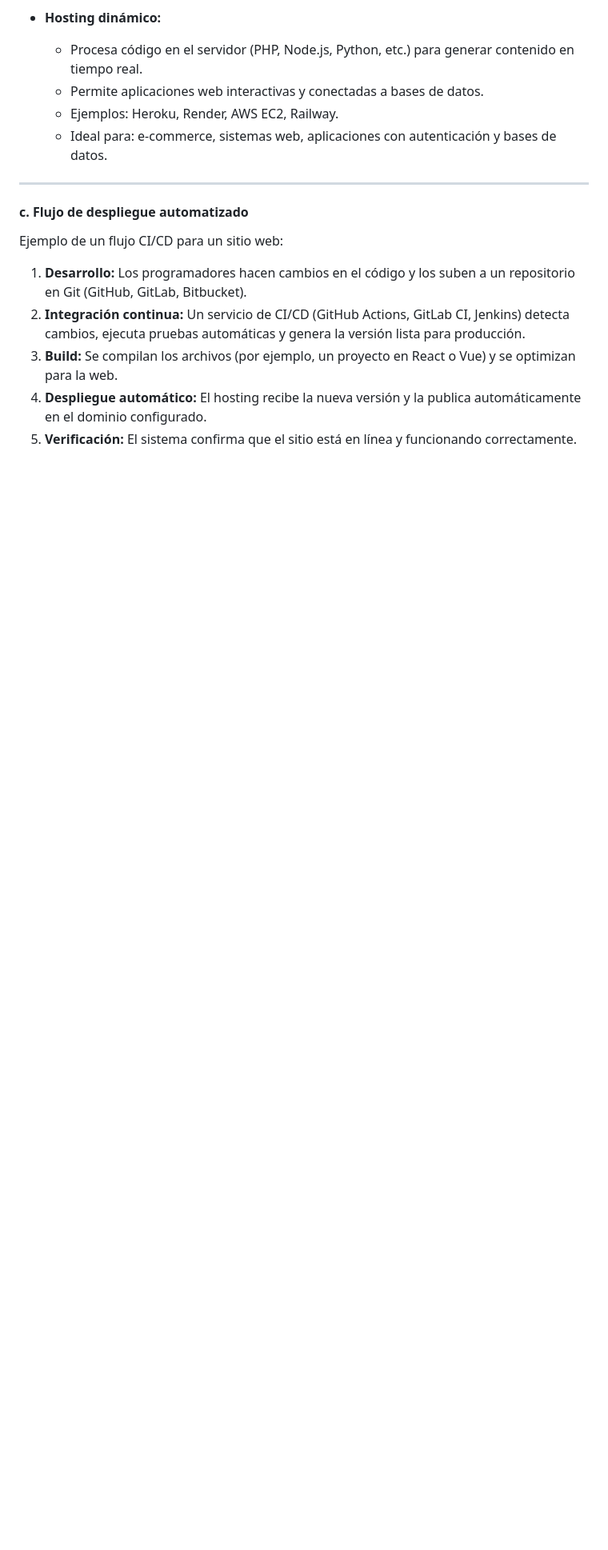
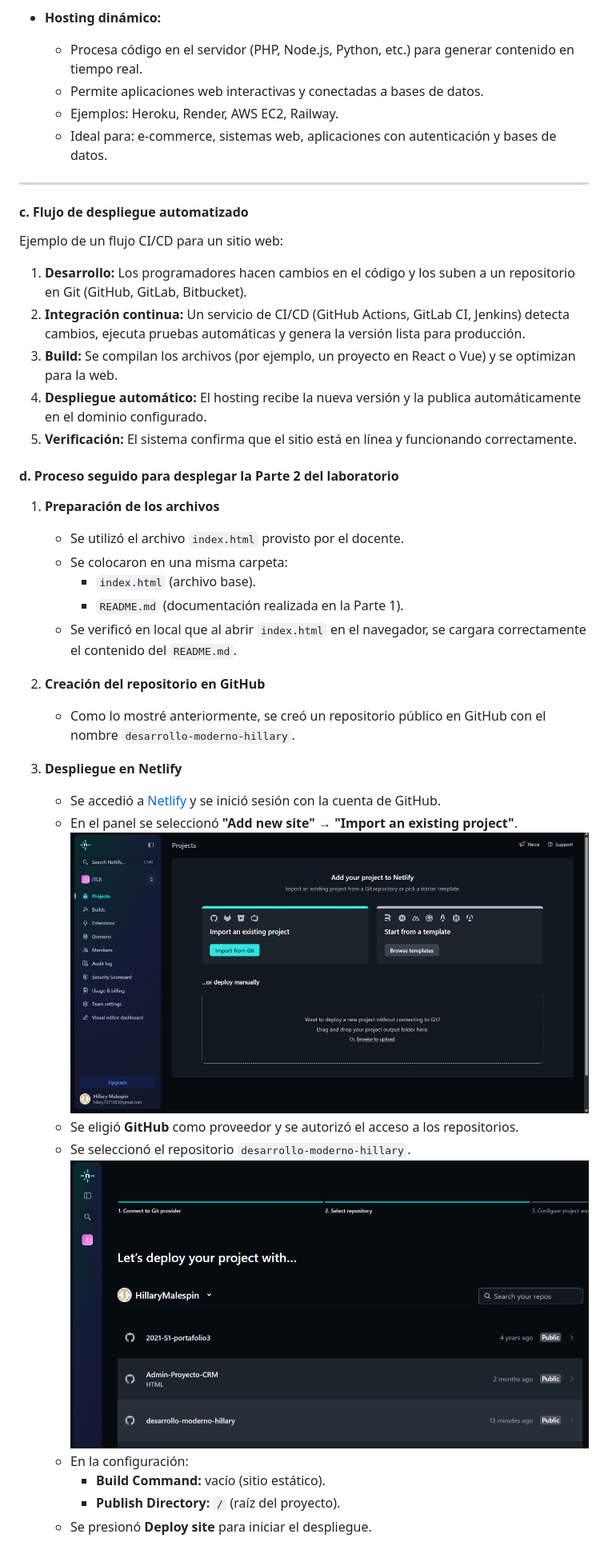
Before and after one commit to HillaryMalespin/desarrollo-moderno-hillary, a Markdown page: README.md, the part around the change printed below. Shown: that part at 80% size. Drawn GitHub-style; blank space fills up the shorter version.

```diff
--- a/README.md
+++ b/README.md
@@ -405,3 +405,27 @@ Ejemplo de un flujo CI/CD para un sitio web:
 5. **Verificación:** El sistema confirma que el sitio está en línea y funcionando correctamente.
 
 
+#### d. Proceso seguido para desplegar la Parte 2 del laboratorio
+
+1. **Preparación de los archivos**
+   - Se utilizó el archivo `index.html` provisto por el docente.
+   - Se colocaron en una misma carpeta:
+     - `index.html` (archivo base).
+     - `README.md` (documentación realizada en la Parte 1).
+   - Se verificó en local que al abrir `index.html` en el navegador, se cargara correctamente el contenido del `README.md`.
+
+2. **Creación del repositorio en GitHub**
+   - Como lo mostré anteriormente, se creó un repositorio público en GitHub con el nombre `desarrollo-moderno-hillary`.
+
+3. **Despliegue en Netlify**
+   - Se accedió a [Netlify](https://www.netlify.com/) y se inició sesión con la cuenta de GitHub.
+   - En el panel se seleccionó **"Add new site"** → **"Import an existing project"**.
+   ![Diagrama del gitflow](import-git.jpg)
+   - Se eligió **GitHub** como proveedor y se autorizó el acceso a los repositorios.
+   - Se seleccionó el repositorio `desarrollo-moderno-hillary`.
+   ![desarrollo-moderno](desarrollo-moderno.jpg)
+   - En la configuración:
+     - **Build Command:** vacío (sitio estático).
+     - **Publish Directory:** `/` (raíz del proyecto).
+   - Se presionó **Deploy site** para iniciar el despliegue.
+
```
Also changed, not shown: other parts of README.md (+17 -0 lines).
